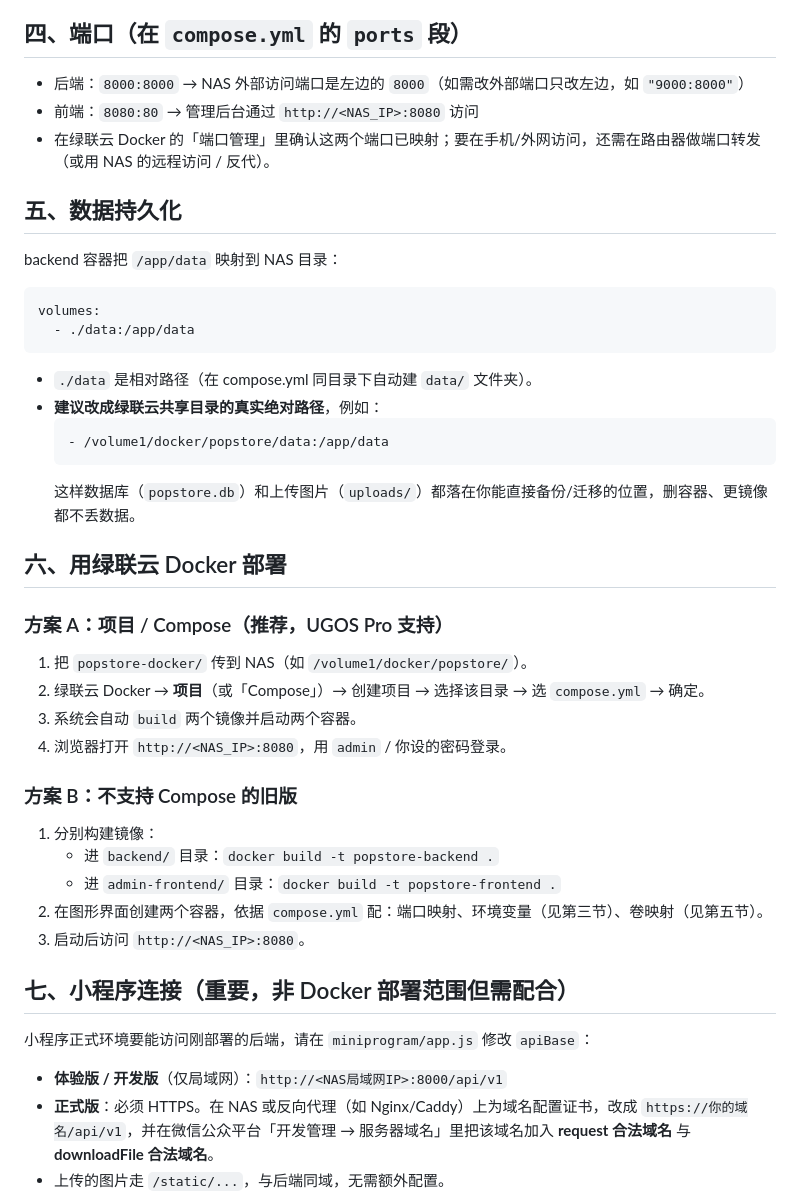
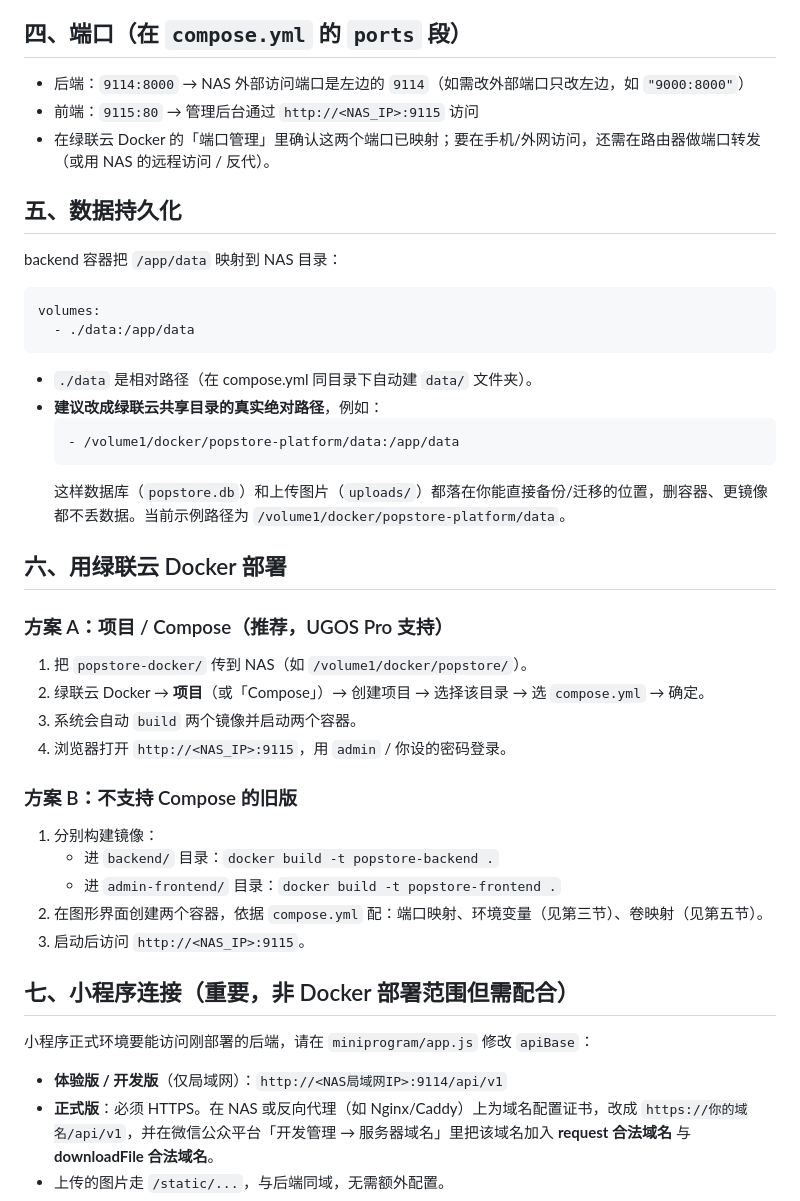
Before and after one commit to fullworkpro/popupstore-checker, a Markdown page: popstore-docker/README.md, the part around the change. Drawn GitHub-style.

Commit message:
docs: 新增 GitHub 首页 README + 同步部署包 README 端口/路径(9114/9115, popstore-platform/data)

````diff
--- a/popstore-docker/README.md
+++ b/popstore-docker/README.md
@@ -44,8 +44,8 @@ popstore-docker/
 
 ## 四、端口（在 `compose.yml` 的 `ports` 段）
 
-- 后端：`8000:8000` → NAS 外部访问端口是左边的 `8000`（如需改外部端口只改左边，如 `"9000:8000"`）
-- 前端：`8080:80` → 管理后台通过 `http://<NAS_IP>:8080` 访问
+- 后端：`9114:8000` → NAS 外部访问端口是左边的 `9114`（如需改外部端口只改左边，如 `"9000:8000"`）
+- 前端：`9115:80` → 管理后台通过 `http://<NAS_IP>:9115` 访问
 - 在绿联云 Docker 的「端口管理」里确认这两个端口已映射；要在手机/外网访问，还需在路由器做端口转发（或用 NAS 的远程访问 / 反代）。
 
 ## 五、数据持久化
@@ -60,9 +60,9 @@ volumes:
 - `./data` 是相对路径（在 compose.yml 同目录下自动建 `data/` 文件夹）。
 - **建议改成绿联云共享目录的真实绝对路径**，例如：
   ```yaml
-  - /volume1/docker/popstore/data:/app/data
+  - /volume1/docker/popstore-platform/data:/app/data
   ```
-  这样数据库（`popstore.db`）和上传图片（`uploads/`）都落在你能直接备份/迁移的位置，删容器、更镜像都不丢数据。
+  这样数据库（`popstore.db`）和上传图片（`uploads/`）都落在你能直接备份/迁移的位置，删容器、更镜像都不丢数据。当前示例路径为 `/volume1/docker/popstore-platform/data`。
 
 ## 六、用绿联云 Docker 部署
 
@@ -70,20 +70,20 @@ volumes:
 1. 把 `popstore-docker/` 传到 NAS（如 `/volume1/docker/popstore/`）。
 2. 绿联云 Docker → **项目**（或「Compose」）→ 创建项目 → 选择该目录 → 选 `compose.yml` → 确定。
 3. 系统会自动 `build` 两个镜像并启动两个容器。
-4. 浏览器打开 `http://<NAS_IP>:8080`，用 `admin` / 你设的密码登录。
+4. 浏览器打开 `http://<NAS_IP>:9115`，用 `admin` / 你设的密码登录。
 
 ### 方案 B：不支持 Compose 的旧版
 1. 分别构建镜像：
    - 进 `backend/` 目录：`docker build -t popstore-backend .`
    - 进 `admin-frontend/` 目录：`docker build -t popstore-frontend .`
 2. 在图形界面创建两个容器，依据 `compose.yml` 配：端口映射、环境变量（见第三节）、卷映射（见第五节）。
-3. 启动后访问 `http://<NAS_IP>:8080`。
+3. 启动后访问 `http://<NAS_IP>:9115`。
 
 ## 七、小程序连接（重要，非 Docker 部署范围但需配合）
 
 小程序正式环境要能访问刚部署的后端，请在 `miniprogram/app.js` 修改 `apiBase`：
 
-- **体验版 / 开发版**（仅局域网）：`http://<NAS局域网IP>:8000/api/v1`
+- **体验版 / 开发版**（仅局域网）：`http://<NAS局域网IP>:9114/api/v1`
 - **正式版**：必须 HTTPS。在 NAS 或反向代理（如 Nginx/Caddy）上为域名配置证书，改成 `https://你的域名/api/v1`，并在微信公众平台「开发管理 → 服务器域名」里把该域名加入 **request 合法域名** 与 **downloadFile 合法域名**。
 - 上传的图片走 `/static/...`，与后端同域，无需额外配置。
 
````
Also changed, not shown: README.md (added, +149 -0 lines).
